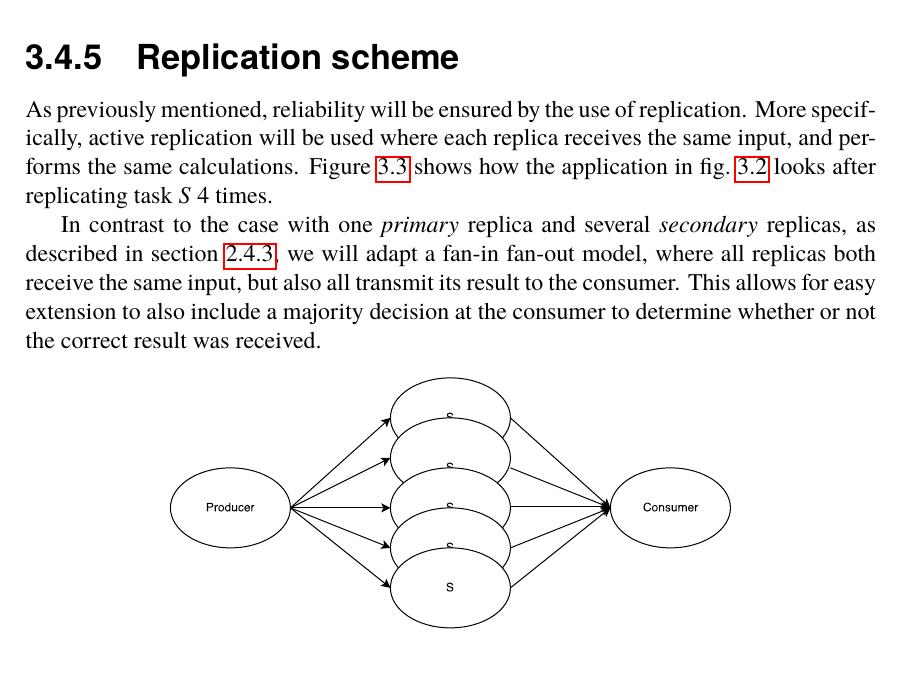
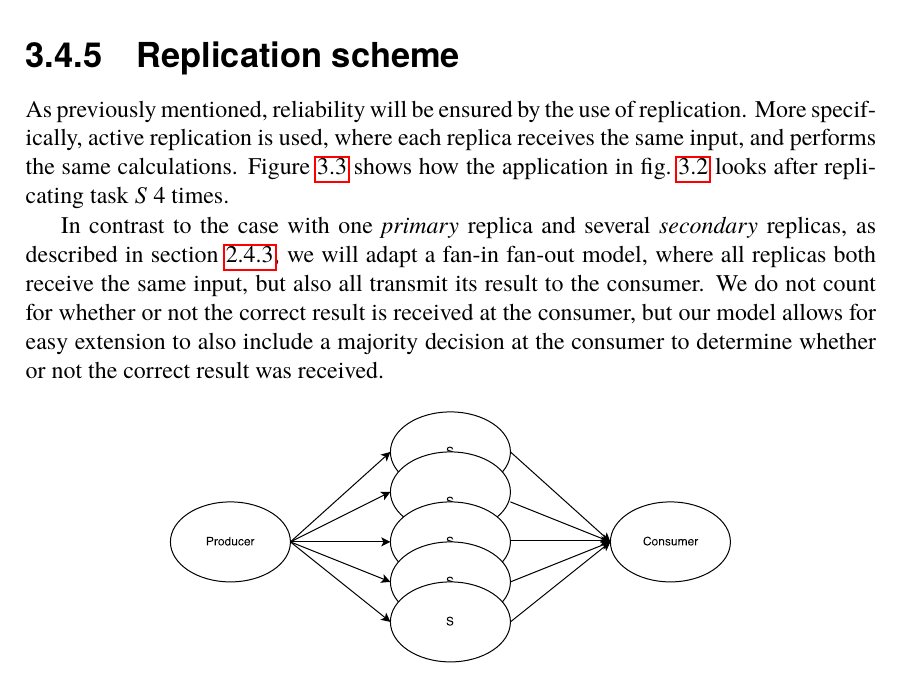
Before and after one commit to PStahl/master_thesis, a LaTeX thesis (report.tex): part of page 28 of 67, cut so that both start at the same text. Compiled offline with pdfLaTeX.

Commit message:
update app model

```diff
--- a/report.tex
+++ b/report.tex
@@ -618,9 +618,9 @@ COPIED: "The end result is that long-running, distributed applications are inter
 \fi
 
 \subsection{Replication scheme} \label{subsec:design_repl_scheme}
-As previously mentioned, reliability will be ensured by the use of replication. More specifically, active replication will be used where each replica receives the same input, and performs the same calculations. \Cref{fig:app_model_replication} shows how the application in \cref{fig:app_model} looks after replicating task $S$ 4 times.
-
-In contrast to the case with one \emph{primary} replica and several \emph{secondary} replicas, as described in \cref{subsec:background_replication}, we will adapt a fan-in fan-out model, where all replicas both receive the same input, but also all transmit its result to the consumer. This allows for easy extension to also include a majority decision at the consumer to determine whether or not the correct result was received. %TODO do we have to have this? I don't think it really affects our model right?
+As previously mentioned, reliability will be ensured by the use of replication. More specifically, active replication is used, where each replica receives the same input, and performs the same calculations. \Cref{fig:app_model_replication} shows how the application in \cref{fig:app_model} looks after replicating task $S$ 4 times.
+
+In contrast to the case with one \emph{primary} replica and several \emph{secondary} replicas, as described in \cref{subsec:background_replication}, we will adapt a fan-in fan-out model, where all replicas both receive the same input, but also all transmit its result to the consumer. We do not count for whether or not the correct result is received at the consumer, but our model allows for easy extension to also include a majority decision at the consumer to determine whether or not the correct result was received. %TODO do we have to have this? I don't think it really affects our model right?
 
 \begin{figure}[!hbt]
 \centering
```
